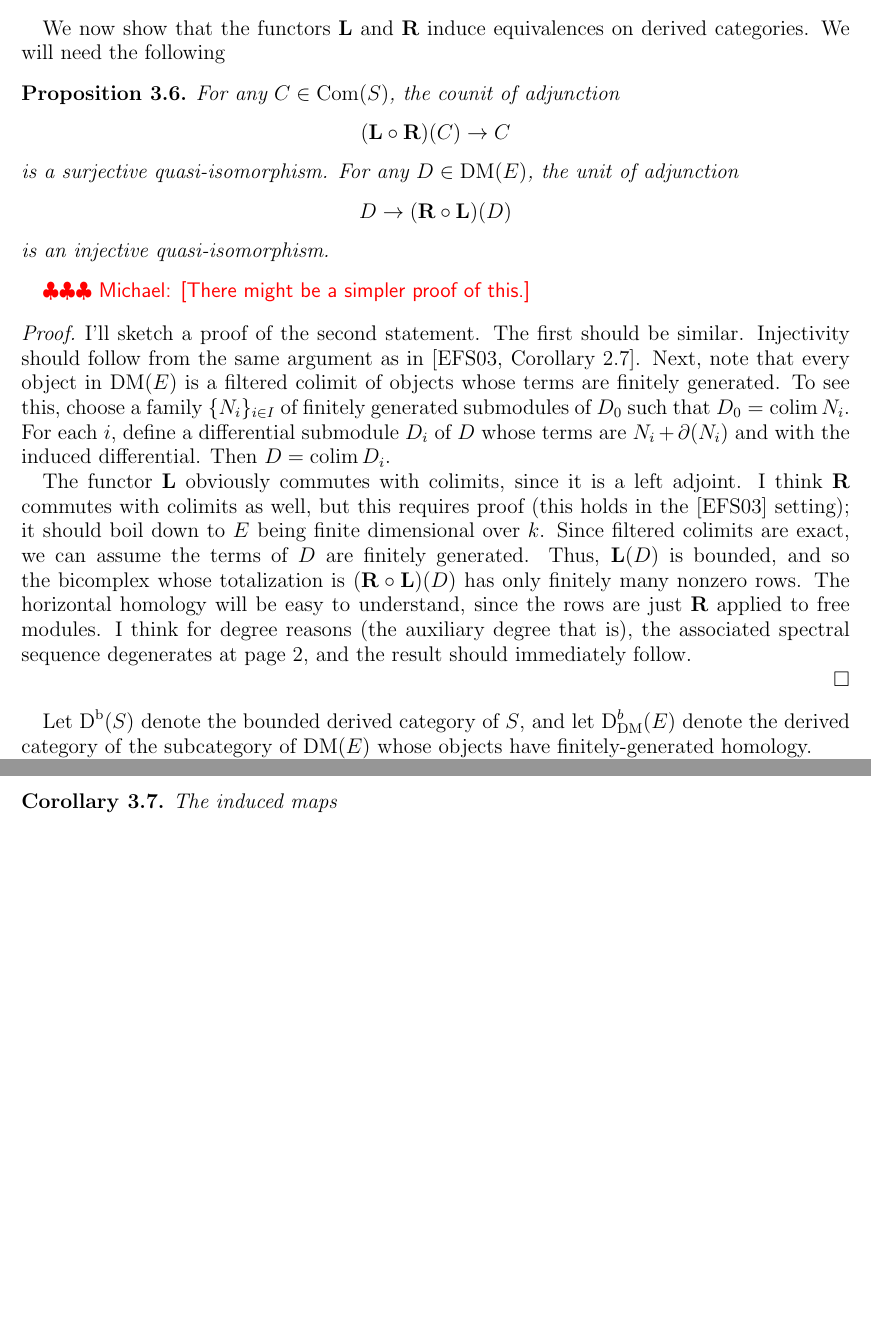
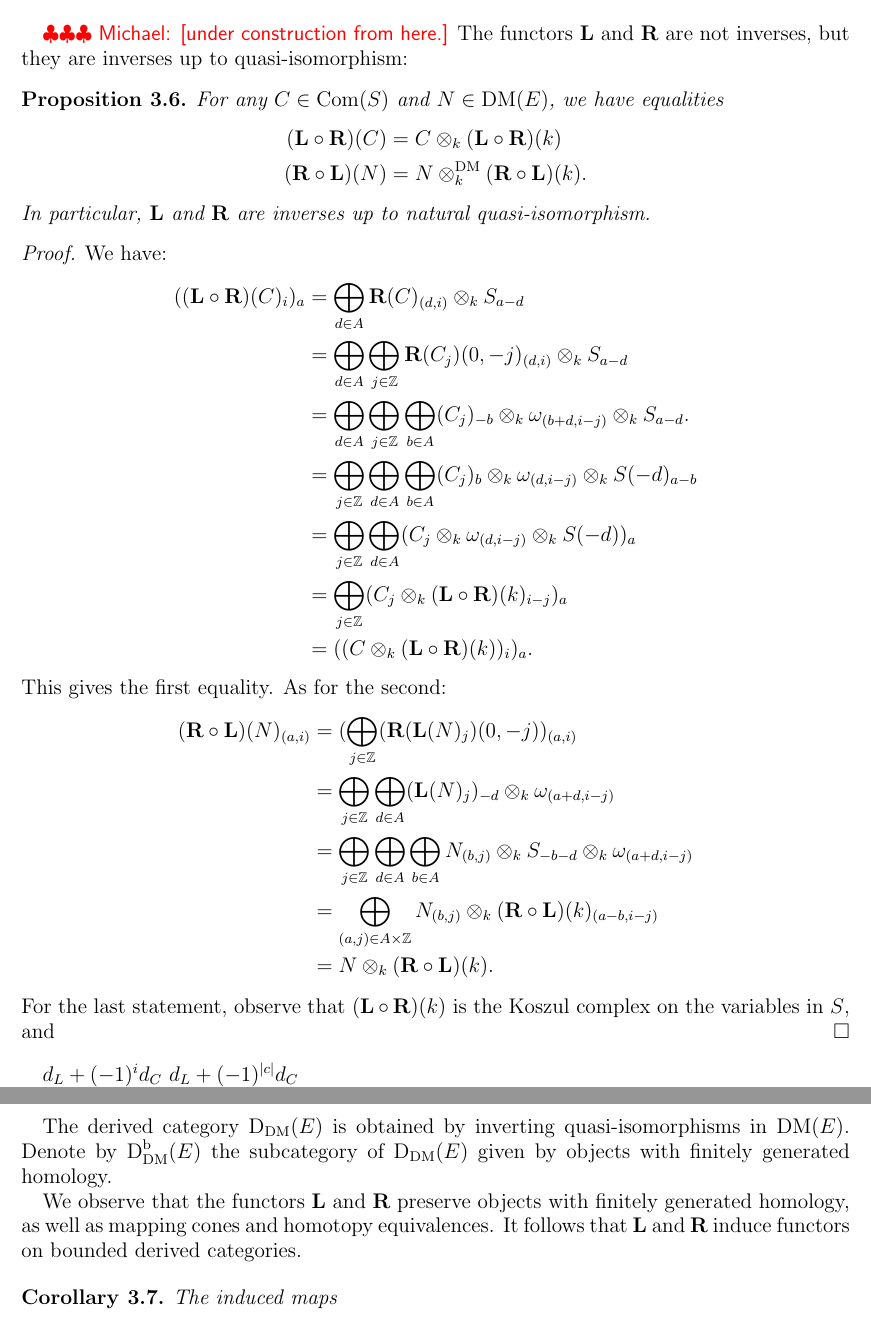
Before and after one commit to eisenbud/TateResAndDiffModules, a LaTeX paper (Working Notes/Main.tex): two parts of pages 14 and 15 of 27 before the commit and two parts of pages 15 and 16 of 28 after it, joined at a grey line, cut at the place of the change, the shorter picture padded with empty space. Compiled offline with pdfLaTeX.

Commit message:
Add files via upload

```diff
--- a/Working Notes/Main.tex
+++ b/Working Notes/Main.tex
@@ -203,6 +203,7 @@
 \nc{\D}{\on{D}_{\on{diff}}}
 \nc{\DMb}{\on{D}^b_{\DM}}
 \nc{\Db}{\on{D}^{\on{b}}}
+\nc{\Kb}{\on{K}^{\on{b}}}
 \nc{\fm}{\mathfrak{m}}
 \nc{\Flag}{\on{Flag}}
 \nc{\DMmin}{\DM_{\on{min}}}
@@ -1086,56 +1113,73 @@ $$
-by $(N, \del_N) \mapsto (\cdots \xra{\del_N} N_j \xra{\del_N} N_{j-1} \xra{\del_N} \cdots ).$ It's easy to check that $\on{Fold}$ and $\on{Unfold}$ are inverses. Moreover, we have $\LL_{\on{st}} = \LL \circ \on{Fold}$ and $\RR_{\on{st}} = \on{Unfold} \circ \RR$.
-\end{remark}
-%%%
-\iffalse
-In this case, the functors $\LL$ and $\RR$ are related to the classical BGG functors $\LL_{\on{st}}$ and $\RR_{\on{st}}$ in the following way.
-
-Any
-There is a functor
-$$
-\on{Fold} : \Com(E) \to \DM(E)
-$$
-given by sending a complex $C$ to the differential module $(\bigoplus_{j \in \Z} C_j(0, -j), \del_C)$, where the $C_j$ are considered as $\Z \times \Z$-graded $E$-modules. It's easy to check that $\LL_{\on{st}} = \LL \circ \on{Fold}$.
-
-The functor $\on{Fold}$ is not an equivalence \michael{give a proof of this?}, but it induces an equivalence
-$$
-\Com_{\on{Free}}(E) \xra{\simeq} \DM_{\on{Free}}(E)
-$$
-on full subcategories given by objects whose underlying modules are free. The inverse
-$$
-\on{Unfold} : \DM_{\on{Free}}(E) \to \Com_{\on{Free}}(E)
-$$
-is given as follows. Let $(N, \del_N) \in \DM^{\on{Free}}(E)$, and write $N = \bigoplus_{(a, i) \in \Z \times \Z} E(a, i)^{\oplus r_{a,i}}$. The associated complex $C$ is given by $C_j = \bigoplus_{a - i = j} E(a)^{\oplus r_{a,i}}$, with differential induced by $\del_N$. Notice that, since every element of $E$ has degree $(-d,-d)$ for some $0 \leq d\leq n$, and $\del_N$ is a map from $N$ to $N(0, -1)$, each summand $E(a,i)$ can only map to summands of the form $E(a-d,i-d+1)$ for some $0\leq d \leq n$.  It follows that the differential maps each $C_j$ to $C_{j-1}$. Finally, observe that $\RR_{\on{st}} = \on{Unfold} \circ \RR$.
-\fi
-%%%
-
-We now show that the functors $\LL$ and $\RR$ induce equivalences on derived categories. We will need the following
+
+
+
+%%%%%%%%%%%%%%%%%%%%%%%%
+
+%%%%%%%%%%%%%%%%%%%%%%%%
+
+\michael{under construction from here.}
+The functors $\LL$ and $\RR$ are not inverses, but they are inverses up to quasi-isomorphism:
+
 \begin{prop}
 \label{resolutions}
-For any $C \in \Com(S)$, the counit of adjunction
-$$
-(\LL \circ \RR)(C) \to C
-$$
-is a surjective quasi-isomorphism. For any $D \in \DM(E)$, the unit of adjunction
-$$
-D \to (\RR \circ \LL)(D)
-$$
-is an injective quasi-isomorphism.
+For any $C \in \Com(S)$ and $N \in \DM(E)$, we have equalities
+\begin{align*}
+(\LL \circ \RR)(C) &= C \otimes_k (\LL \circ \RR)(k) \\
+(\RR \circ \LL)(N) &= N \otimes^{\DM}_k (\RR \circ \LL)(k).
+\end{align*}
+In particular, $\LL$ and $\RR$ are inverses up to natural quasi-isomorphism.
 \end{prop}
 
-\michael{There might be a simpler proof of this.}
-
 \begin{proof}
-I'll sketch a proof of the second statement. The first should be similar. Injectivity should follow from the same argument as in \cite[Corollary 2.7]{EFS}. Next, note that every object in $\DM(E)$ is a filtered colimit of objects whose terms are finitely generated. To see this, choose a family $\{N_i\}_{i \in I}$ of finitely generated submodules of $D_0$ such that $D_0 = \on{colim} N_i$. For each $i$, define a differential submodule $D_i$ of $D$ whose terms are $N_i + \partial(N_i)$ and with the induced differential. Then $D = \on{colim} D_i$.
-
-The functor $\LL$ obviously commutes with colimits, since it is a left adjoint. I think $\RR$ commutes with colimits as well, but this requires proof (this holds in the \cite{EFS} setting); it should boil down to $E$ being finite dimensional over $k$. Since filtered colimits are exact, we can assume the terms of $D$ are finitely generated. Thus, $\LL(D)$ is bounded, and so the bicomplex whose totalization is $(\RR \circ \LL)(D)$ has only finitely many nonzero rows. The horizontal homology will be easy to understand, since the rows are just $\RR$ applied to free modules. I think for degree reasons (the auxiliary degree that is), the associated spectral sequence degenerates at page 2, and the result should immediately follow.
-
-\end{proof}
-
-
-
-
-
-Let $\Db(S)$ denote the bounded derived category of $S$, and let $\DMb(E)$ denote the derived category of the subcategory of $\DM(E)$ whose objects have finitely-generated homology.
+We have:
+\begin{align*}
+((\LL \circ \RR)(C)_i)_a &= \bigoplus_{d \in A} \RR(C)_{(d, i)} \otimes_k S_{a - d} \\
+&= \bigoplus_{d \in A} \bigoplus_{j \in \Z} \RR(C_j)(0, -j)_{(d, i)} \otimes_k S_{a - d} \\
+&= \bigoplus_{d \in A} \bigoplus_{j \in \Z} \bigoplus_{b \in A} (C_j)_{-b} \otimes_k \o_{(b + d, i - j)} \otimes_k S_{a - d}. \\
+&= \bigoplus_{j \in \Z} \bigoplus_{d \in A} \bigoplus_{b \in A} (C_j)_b \otimes_k   \o_{(d, i - j)} \otimes_k S(-d)_{a - b} \\
+&= \bigoplus_{j \in \Z} \bigoplus_{d \in A} (C_j \otimes_k   \o_{(d, i - j)} \otimes_k S(-d))_a \\
+&= \bigoplus_{j \in \Z} (C_j \otimes_k  (\LL \circ \RR)(k)_{i - j} )_a \\
+&= ((C \otimes_k  (\LL \circ \RR)(k))_i)_a.
+\end{align*}
+This gives the first equality. As for the second:
+\begin{align*}
+(\RR \circ \LL)(N)_{(a, i)} &= (\bigoplus_{j \in \Z} (\RR(\LL(N)_j)(0, -j))_{(a, i)} \\
+&= \bigoplus_{j \in \Z}  \bigoplus_{d \in A} (\LL(N)_j)_{-d} \otimes_k \o_{(a + d, i-j)} \\
+&= \bigoplus_{j \in \Z}  \bigoplus_{d \in A} \bigoplus_{b \in A} N_{(b,j)} \otimes_k S_{-b-d} \otimes_k \o_{(a + d, i-j)} \\
+&= \bigoplus_{(a,j) \in A \times \Z} N_{(b,j)} \otimes_k (\RR \circ \LL)(k)_{(a-b,i-j)} \\
+&= N \otimes_k (\RR \circ \LL)(k).
+\end{align*}
+For the last statement, observe that $(\LL \circ \RR)(k)$ is the Koszul complex on the variables in $S$, and
+\end{proof}
+
+$d_L + (-1)^i d_C$
+$d_L + (-1)^{|c|} d_C$
+%%%%
+\iffalse
+\begin{lemma}
+\label{colimit}
+Let $A$ be an $A$ abelian group, let $R$ be an $A$-graded ring, and let $a \in A$. Every differential module $(D, \del) \in \DM(R, a)$ is a direct limit of differential submodules whose underlying modules are finitely generated.
+\end{lemma}
+
+\begin{proof}
+Let $\{D_i \}_{i \in I}$ be the set of all submodules of $D$. Since $D$ is the direct limit of the $D_i$, $(D, \del)$ is the direct limit of the differential modules $(D_i + \del(D_i)(-a), \del)$.
+\end{proof}
+\fi
+%%%%
+
+
+
+
+
+
+The derived category $\on{D}_{\DM}(E)$ is obtained by inverting quasi-isomorphisms in $\DM(E)$. Denote by $\Db_{\DM}(E)$ the subcategory of $\on{D}_{\DM}(E)$ given by objects with finitely generated homology.
+
+
+
+
+
+
+We observe that the functors $\LL$ and $\RR$ preserve objects with finitely generated homology, as well as mapping cones and homotopy equivalences. It follows that $\LL$ and $\RR$ induce functors on bounded derived categories.
 
 
 
```
Also changed, not shown: Working Notes/Main.pdf, Working Notes/Main.tex (112 more changed lines).
